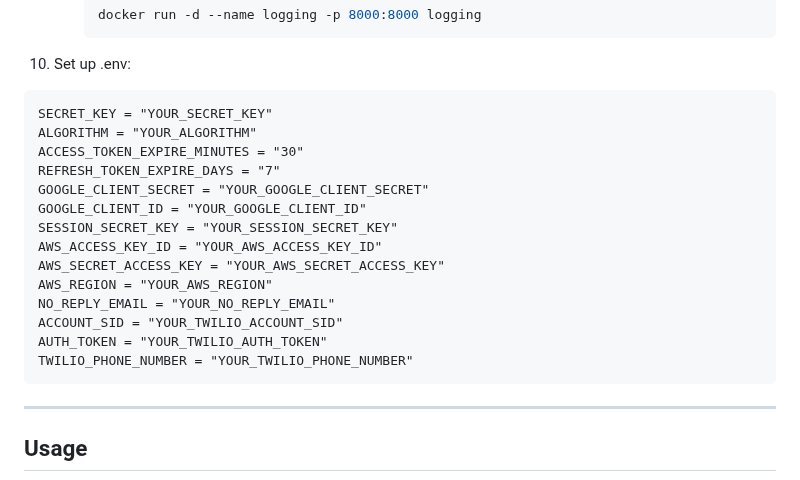
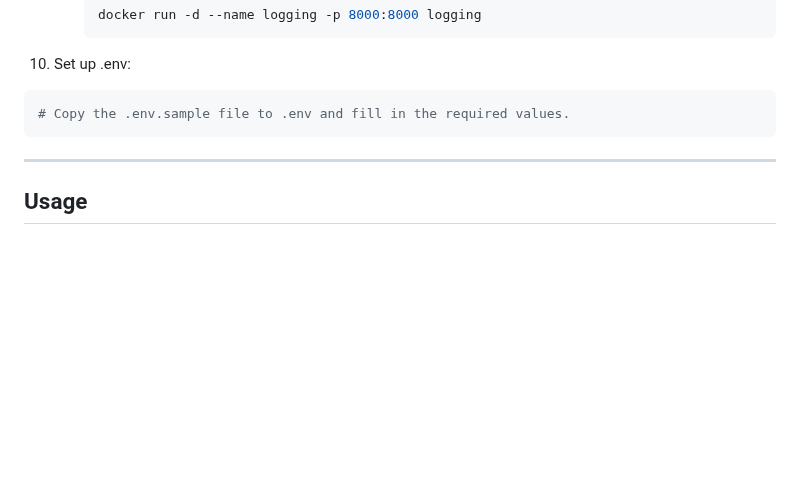
Before and after one commit to Madhur-Prakash/Auth, a Markdown page: README.md, the part around the change. Drawn GitHub-style; blank space fills up the shorter version.

Commit message:
Update README to clarify .env setup instructions

````diff
--- a/README.md
+++ b/README.md
@@ -108,21 +108,9 @@ This repository implements a robust authentication system using FastAPI, incorpo
 
 
 10. Set up .env:
-```plaintext
-SECRET_KEY = "YOUR_SECRET_KEY"
-ALGORITHM = "YOUR_ALGORITHM"
-ACCESS_TOKEN_EXPIRE_MINUTES = "30"
-REFRESH_TOKEN_EXPIRE_DAYS = "7"
-GOOGLE_CLIENT_SECRET = "YOUR_GOOGLE_CLIENT_SECRET"
-GOOGLE_CLIENT_ID = "YOUR_GOOGLE_CLIENT_ID"
-SESSION_SECRET_KEY = "YOUR_SESSION_SECRET_KEY"
-AWS_ACCESS_KEY_ID = "YOUR_AWS_ACCESS_KEY_ID"
-AWS_SECRET_ACCESS_KEY = "YOUR_AWS_SECRET_ACCESS_KEY"
-AWS_REGION = "YOUR_AWS_REGION"
-NO_REPLY_EMAIL = "YOUR_NO_REPLY_EMAIL"
-ACCOUNT_SID = "YOUR_TWILIO_ACCOUNT_SID"
-AUTH_TOKEN = "YOUR_TWILIO_AUTH_TOKEN"
-TWILIO_PHONE_NUMBER = "YOUR_TWILIO_PHONE_NUMBER"
+
+``` bash
+# Copy the .env.sample file to .env and fill in the required values.
 ```
 ---
 
````
